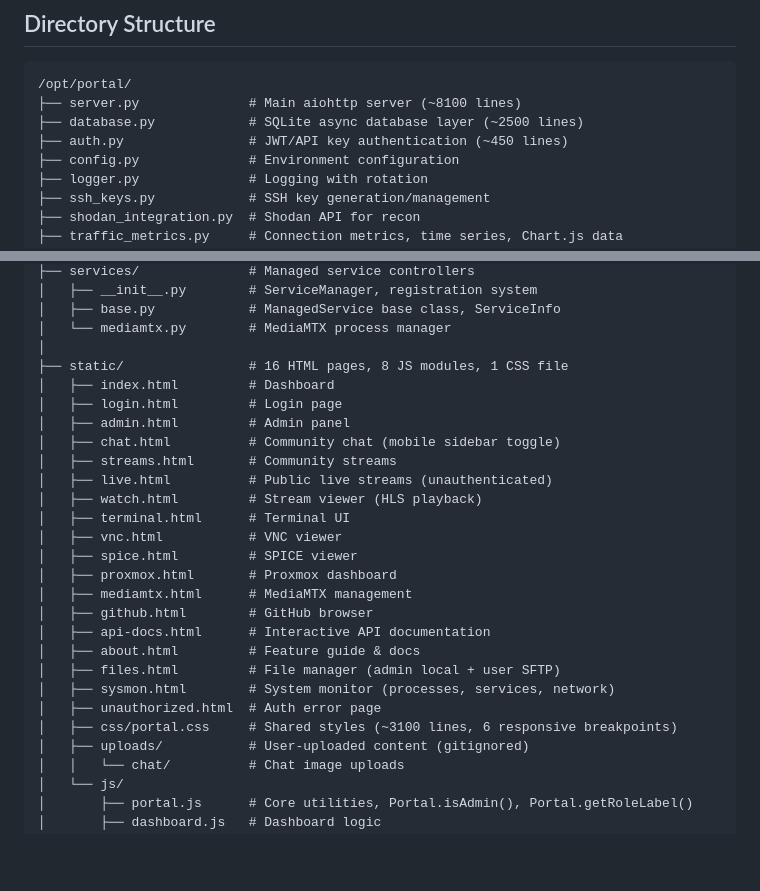
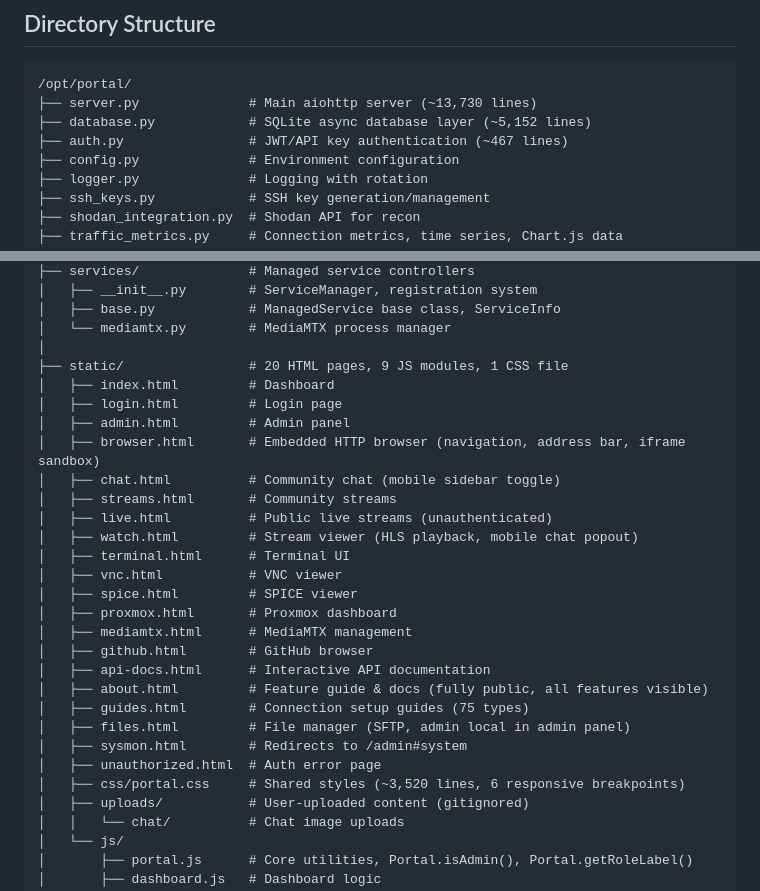
Before and after one commit to dustinm16/portal, a Markdown page: ARCHITECTURE.md, 2 parts joined by grey strips. Drawn GitHub-style; blank space fills up the shorter version.

Commit message:
Update documentation: line counts, route counts, schema after 5 audit rounds
Co-Authored-By: Claude Opus 4.6 <noreply@anthropic.com>

````diff
--- a/ARCHITECTURE.md
+++ b/ARCHITECTURE.md
@@ -144,9 +144,9 @@ Permission Hierarchy:
 
 ```
 /opt/portal/
-├── server.py              # Main aiohttp server (~8100 lines)
-├── database.py            # SQLite async database layer (~2500 lines)
-├── auth.py                # JWT/API key authentication (~450 lines)
+├── server.py              # Main aiohttp server (~13,730 lines)
+├── database.py            # SQLite async database layer (~5,152 lines)
+├── auth.py                # JWT/API key authentication (~467 lines)
 ├── config.py              # Environment configuration
 ├── logger.py              # Logging with rotation
 ├── ssh_keys.py            # SSH key generation/management
@@ -179,14 +179,15 @@ Permission Hierarchy:
 │   ├── base.py            # ManagedService base class, ServiceInfo
 │   └── mediamtx.py        # MediaMTX process manager
 │
-├── static/                # 16 HTML pages, 8 JS modules, 1 CSS file
+├── static/                # 20 HTML pages, 9 JS modules, 1 CSS file
 │   ├── index.html         # Dashboard
 │   ├── login.html         # Login page
 │   ├── admin.html         # Admin panel
+│   ├── browser.html       # Embedded HTTP browser (navigation, address bar, iframe sandbox)
 │   ├── chat.html          # Community chat (mobile sidebar toggle)
 │   ├── streams.html       # Community streams
 │   ├── live.html          # Public live streams (unauthenticated)
-│   ├── watch.html         # Stream viewer (HLS playback)
+│   ├── watch.html         # Stream viewer (HLS playback, mobile chat popout)
 │   ├── terminal.html      # Terminal UI
 │   ├── vnc.html           # VNC viewer
 │   ├── spice.html         # SPICE viewer
@@ -194,11 +195,12 @@ Permission Hierarchy:
 │   ├── mediamtx.html      # MediaMTX management
 │   ├── github.html        # GitHub browser
 │   ├── api-docs.html      # Interactive API documentation
-│   ├── about.html         # Feature guide & docs
-│   ├── files.html         # File manager (admin local + user SFTP)
-│   ├── sysmon.html        # System monitor (processes, services, network)
+│   ├── about.html         # Feature guide & docs (fully public, all features visible)
+│   ├── guides.html        # Connection setup guides (75 types)
+│   ├── files.html         # File manager (SFTP, admin local in admin panel)
+│   ├── sysmon.html        # Redirects to /admin#system
 │   ├── unauthorized.html  # Auth error page
-│   ├── css/portal.css     # Shared styles (~3100 lines, 6 responsive breakpoints)
+│   ├── css/portal.css     # Shared styles (~3,520 lines, 6 responsive breakpoints)
 │   ├── uploads/           # User-uploaded content (gitignored)
 │   │   └── chat/          # Chat image uploads
 │   └── js/
````
Also changed, not shown: docs/ARCHITECTURE.md (+24 -23 lines).
